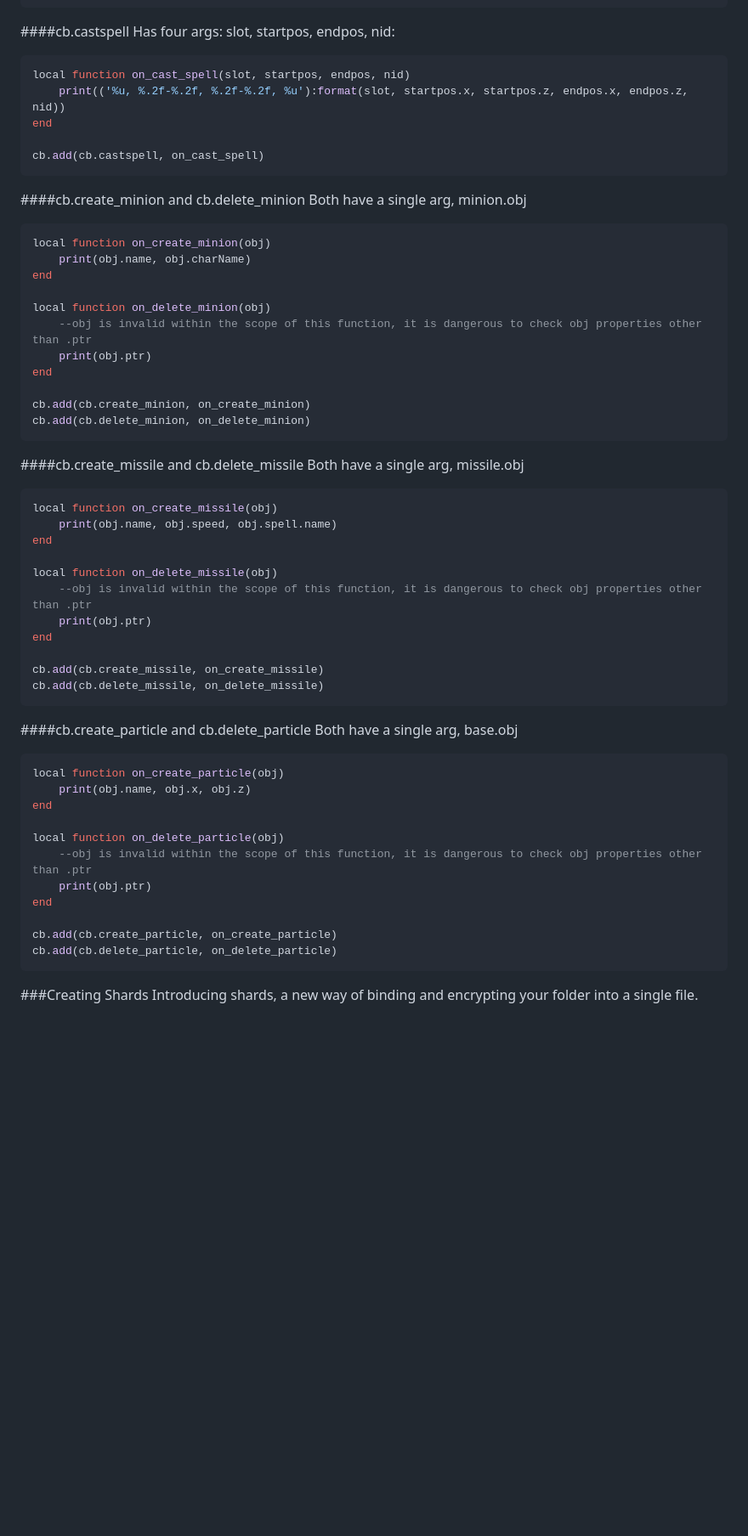
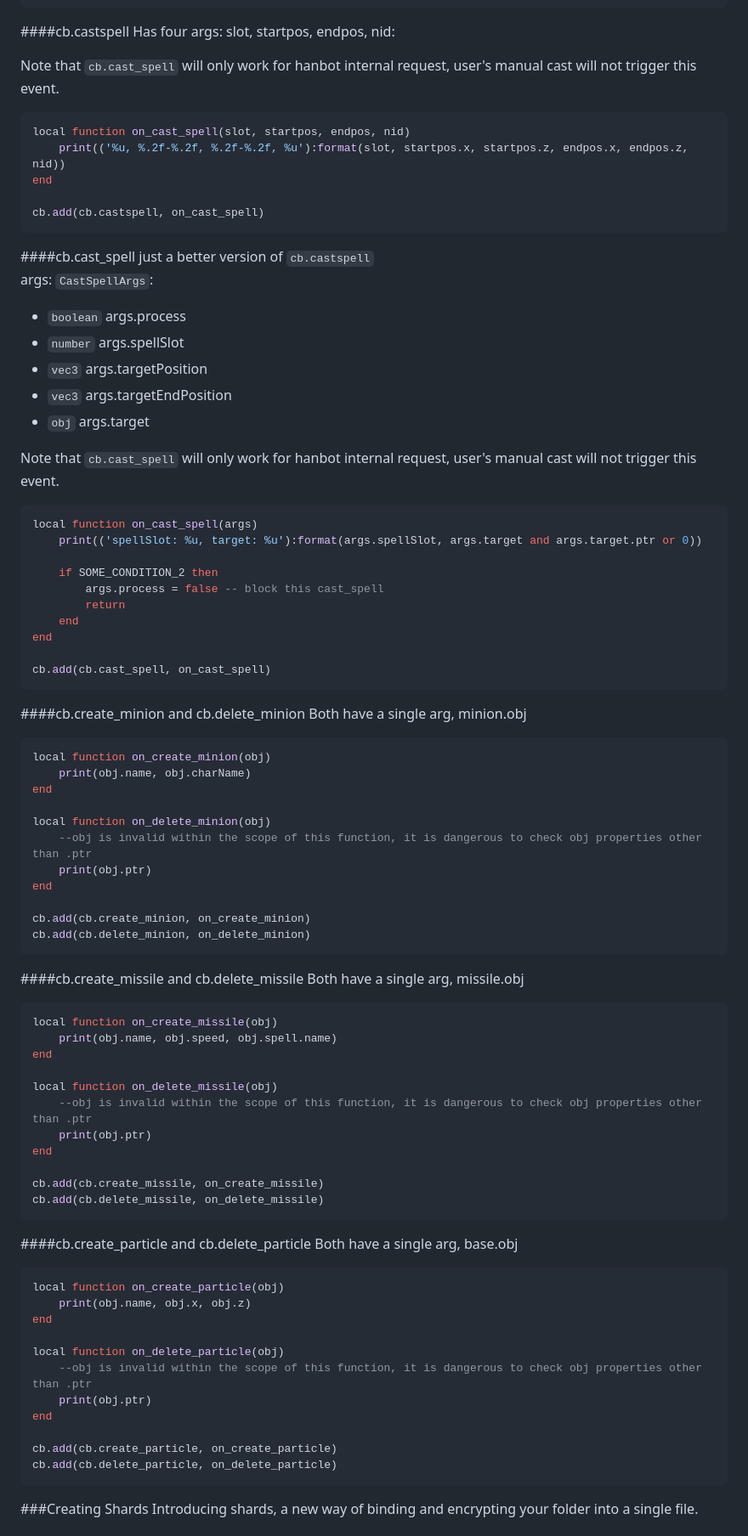
Before and after one commit to badspacebar/sdk, a Markdown page: resources/content.md, the part around the change printed below. Shown: that part at 85% size. GitHub-like rendering; blank space fills up the shorter version.

````diff
--- a/resources/content.md
+++ b/resources/content.md
@@ -4074,5 +4117,8 @@ cb.add(cb.loseaggro, on_lose_aggro)
 ####cb.castspell
 Has four args: slot, startpos, endpos, nid:<br>
+
+Note that `cb.cast_spell` will only work for hanbot internal request, user's manual cast will not trigger this event.
+
 ``` lua
 local function on_cast_spell(slot, startpos, endpos, nid)
 	print(('%u, %.2f-%.2f, %.2f-%.2f, %u'):format(slot, startpos.x, startpos.z, endpos.x, endpos.z, nid))
@@ -4080,6 +4126,32 @@ end
 
 cb.add(cb.castspell, on_cast_spell)
 ```
+
+####cb.cast_spell
+just a better version of `cb.castspell` <br>
+args: `CastSpellArgs`:<br>
+
+ * `boolean` args.process
+ * `number` args.spellSlot
+ * `vec3` args.targetPosition
+ * `vec3` args.targetEndPosition
+ * `obj` args.target
+
+Note that `cb.cast_spell` will only work for hanbot internal request, user's manual cast will not trigger this event.
+
+``` lua
+local function on_cast_spell(args)
+	print(('spellSlot: %u, target: %u'):format(args.spellSlot, args.target and args.target.ptr or 0))
+
+	if SOME_CONDITION_2 then
+		args.process = false -- block this cast_spell
+		return
+	end
+end
+
+cb.add(cb.cast_spell, on_cast_spell)
+```
+
 ####cb.create_minion and cb.delete_minion
 Both have a single arg, minion.obj<br>
 ``` lua
@@ -4095,6 +4167,7 @@ end
 cb.add(cb.create_minion, on_create_minion)
 cb.add(cb.delete_minion, on_delete_minion)
 ```
+
 ####cb.create_missile and cb.delete_missile
 Both have a single arg, missile.obj<br>
 ``` lua
@@ -4110,6 +4183,7 @@ end
 cb.add(cb.create_missile, on_create_missile)
 cb.add(cb.delete_missile, on_delete_missile)
 ```
+
 ####cb.create_particle and cb.delete_particle
 Both have a single arg, base.obj<br>
 ``` lua
@@ -4125,6 +4199,7 @@ end
 cb.add(cb.create_particle, on_create_particle)
 cb.add(cb.delete_particle, on_delete_particle)
 ```
+
 ###Creating Shards
 Introducing shards, a new way of binding and encrypting your folder into a single file.<br><br>
 To build shards, you have to add a shard table to your header.lua, which contains all the names of your files you would use in module.load(id, name).<br>
````
Also changed, not shown: other parts of resources/content.md (+60 -17 lines).
